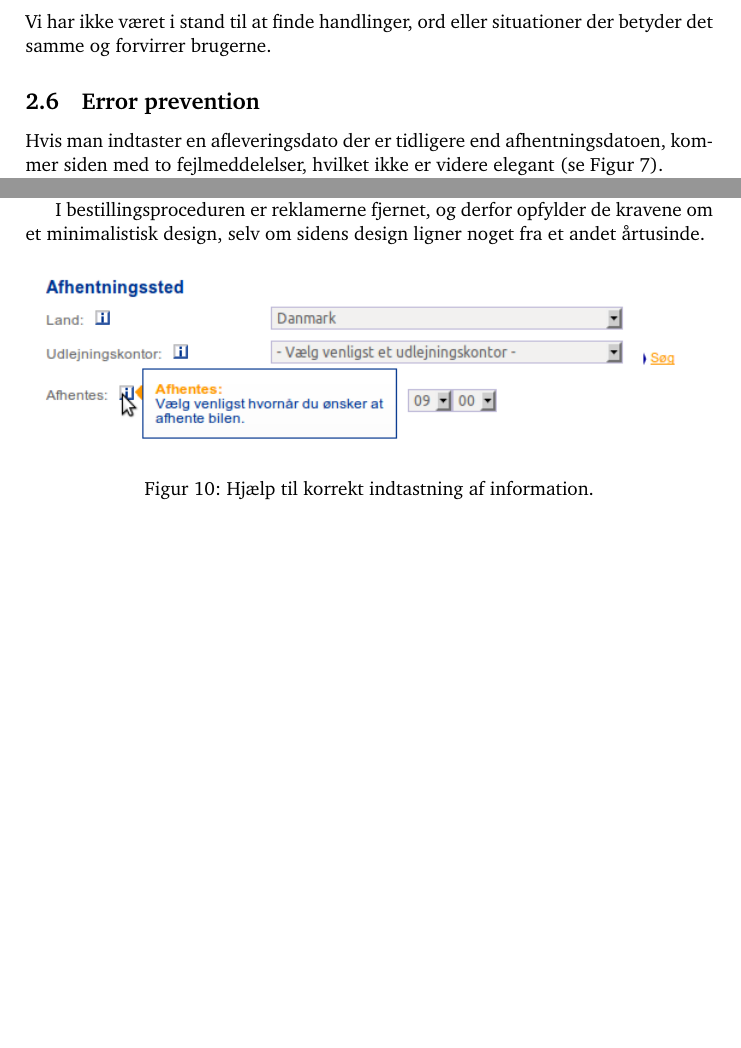
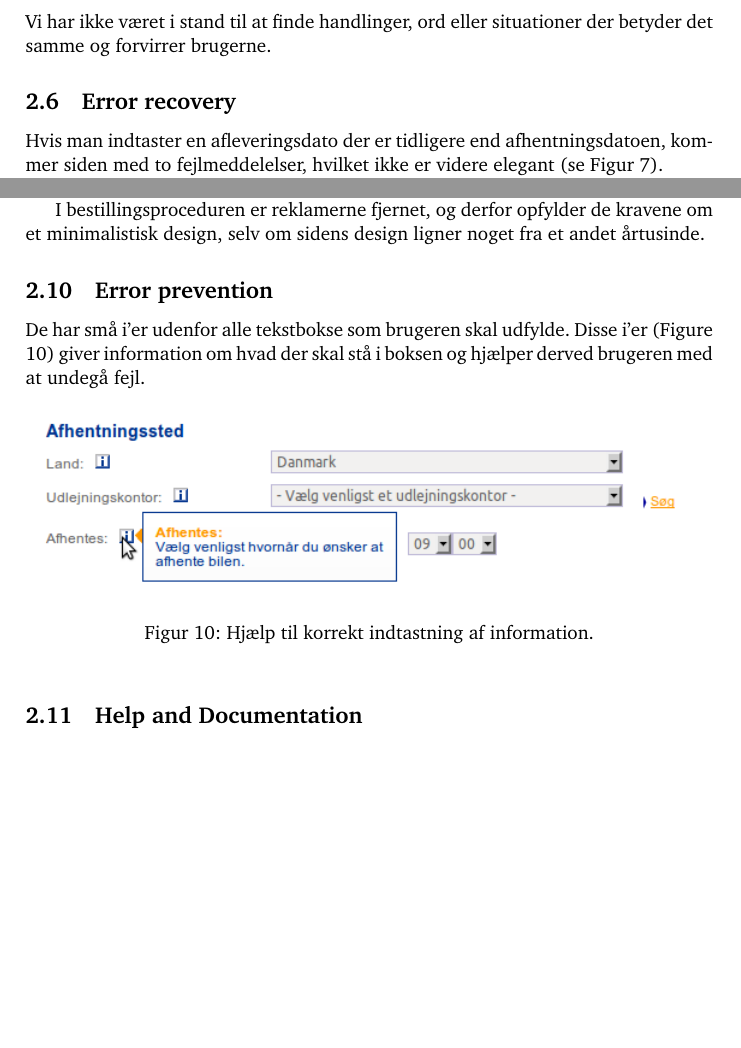
Before and after one commit to kayloos/HCI, a LaTeX document (oevelse_2/oevelse_2.tex): two parts of pages 3 and 6 of 6, joined at a grey line, cut so that both start at the same text, the shorter picture padded with empty space. Compiled offline with pdfLaTeX.

Commit message:
Kasper er sexet

```diff
--- a/oevelse_2/oevelse_2.tex
+++ b/oevelse_2/oevelse_2.tex
@@ -112,7 +112,7 @@ Stadieoversigten kan dog være svær at få øje på.
 Vi har ikke været i stand til at finde handlinger, ord eller situationer der
 betyder det samme og forvirrer brugerne.
 
-\subsection{Error prevention}
+\subsection{Error recovery}
 Hvis man indtaster en afleveringsdato der er tidligere end afhentningsdatoen,
 kommer siden med to fejlmeddelelser, hvilket ikke er videre elegant (se Figur
 \ref{fejl_datoer}).
@@ -169,13 +169,20 @@ I bestillingsproceduren er reklamerne fjernet, og derfor opfylder de kravene om
 et minimalistisk design, selv om sidens design ligner noget fra et andet
 årtusinde.
 
+\subsection{Error prevention}
+De har små i'er udenfor alle tekstbokse som brugeren skal udfylde. Disse i'er (Figure \ref{help_kontaktinformation})
+giver information om hvad der skal stå i boksen og hjælper derved brugeren med at
+undegå fejl.
+
 \begin{figure}[htbp]
   \begin{center}
     \includegraphics[scale=.6]{7.png}
   \end{center}
   \caption{Hjælp til korrekt indtastning af information.}
-  \label{hjælp_kontaktinformation}
+  \label{help_kontaktinformation}
 \end{figure}
+
+\subsection{Help and Documentation}
 
 
 \end{document}
```
